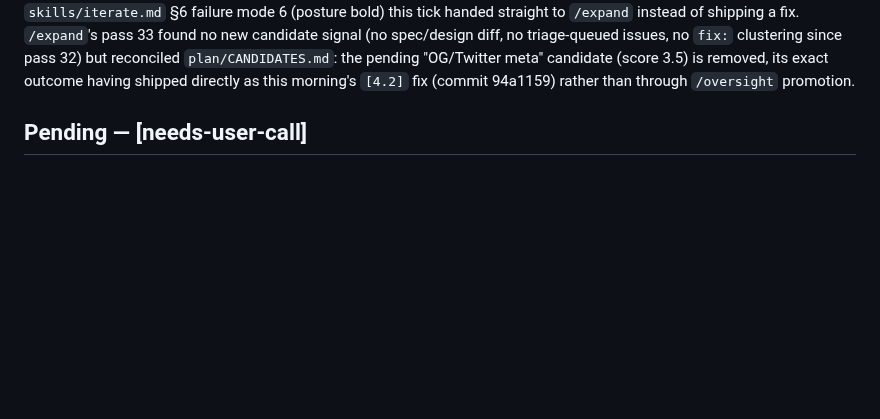
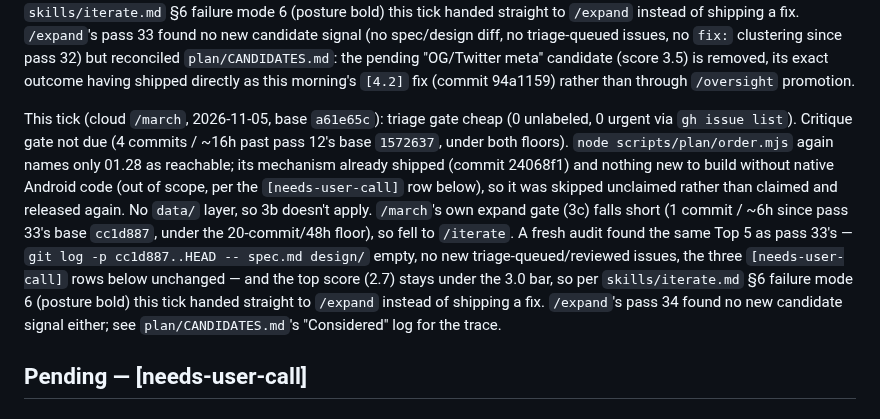
Before and after one commit to no-trbl-2-u/mood-read, a Markdown page: plan/AUDIT.md, the part around the change. GitHub-like rendering; blank space fills up the shorter version.

```diff
--- a/plan/AUDIT.md
+++ b/plan/AUDIT.md
@@ -111,6 +111,24 @@ issues, no `fix:` clustering since pass 32) but reconciled
 3.5) is removed, its exact outcome having shipped directly as this
 morning's `[4.2]` fix (commit 94a1159) rather than through `/oversight`
 promotion.
+
+This tick (cloud `/march`, 2026-11-05, base `a61e65c`): triage gate cheap
+(0 unlabeled, 0 urgent via `gh issue list`). Critique gate not due (4
+commits / ~16h past pass 12's base `1572637`, under both floors). `node
+scripts/plan/order.mjs` again names only 01.28 as reachable; its
+mechanism already shipped (commit 24068f1) and nothing new to build
+without native Android code (out of scope, per the `[needs-user-call]`
+row below), so it was skipped unclaimed rather than claimed and released
+again. No `data/` layer, so 3b doesn't apply. `/march`'s own expand gate
+(3c) falls short (1 commit / ~6h since pass 33's base `cc1d887`, under
+the 20-commit/48h floor), so fell to `/iterate`. A fresh audit found the
+same Top 5 as pass 33's — `git log -p cc1d887..HEAD -- spec.md design/`
+empty, no new triage-queued/reviewed issues, the three `[needs-user-call]`
+rows below unchanged — and the top score (2.7) stays under the 3.0 bar,
+so per `skills/iterate.md` §6 failure mode 6 (posture bold) this tick
+handed straight to `/expand` instead of shipping a fix. `/expand`'s
+pass 34 found no new candidate signal either; see
+`plan/CANDIDATES.md`'s "Considered" log for the trace.
 
 ## Pending — [needs-user-call]
 
```
Also changed, not shown: plan/CANDIDATES.md (+10 -2 lines).
